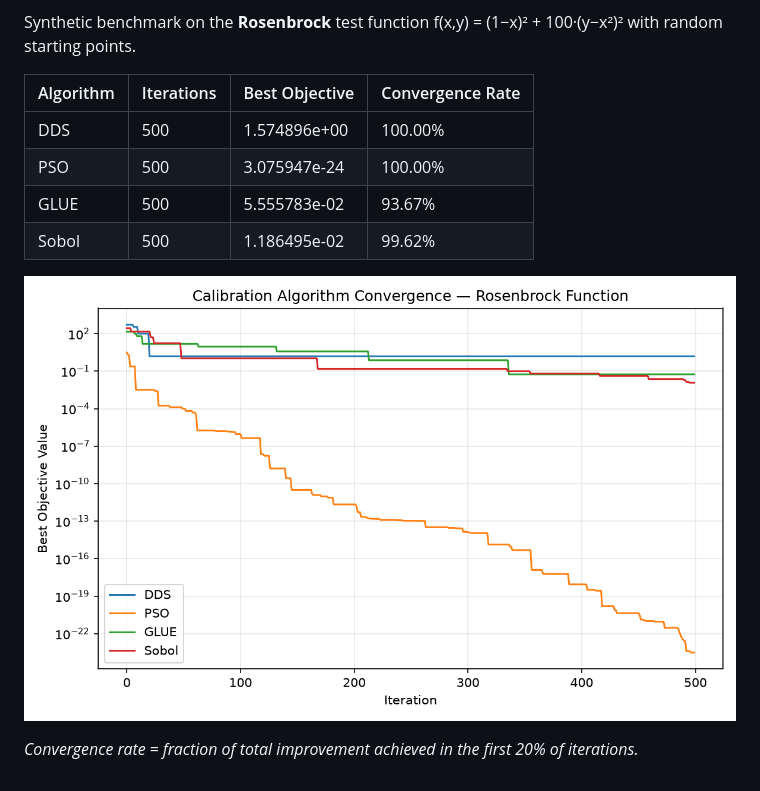
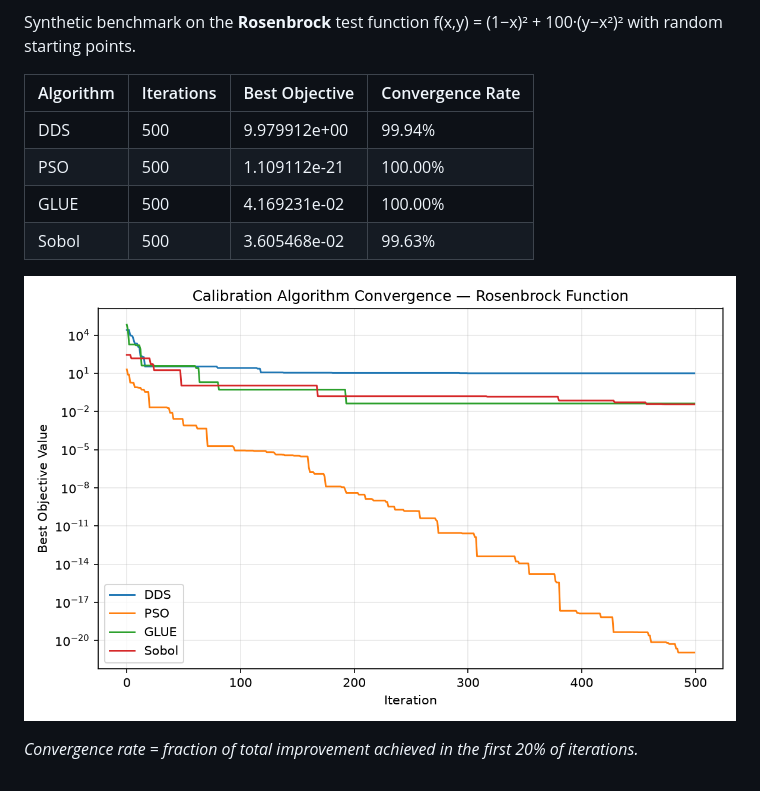
Before and after one commit to rushmarshall/PySWATPlus, a Markdown page: docs/benchmarks.md, the part around one of its changes. Rendered like a GitHub page; pictures changed too: docs/benchmark-convergence.png.

Commit message:
daily: update calibration benchmark results

```diff
--- a/docs/benchmarks.md
+++ b/docs/benchmarks.md
@@ -7,10 +7,10 @@ Synthetic benchmark on the **Rosenbrock** test function f(x,y) = (1−x)² + 100
 
 | Algorithm | Iterations | Best Objective | Convergence Rate |
 |-----------|-----------|----------------|------------------|
-| DDS | 500 | 1.574896e+00 | 100.00% |
-| PSO | 500 | 3.075947e-24 | 100.00% |
-| GLUE | 500 | 5.555783e-02 | 93.67% |
-| Sobol | 500 | 1.186495e-02 | 99.62% |
+| DDS | 500 | 9.979912e+00 | 99.94% |
+| PSO | 500 | 1.109112e-21 | 100.00% |
+| GLUE | 500 | 4.169231e-02 | 100.00% |
+| Sobol | 500 | 3.605468e-02 | 99.63% |
 
 ![Convergence plot](benchmark-convergence.png)
 
```
Also changed, not shown: other parts of docs/benchmarks.md (+2 -2 lines), 1 other file.
